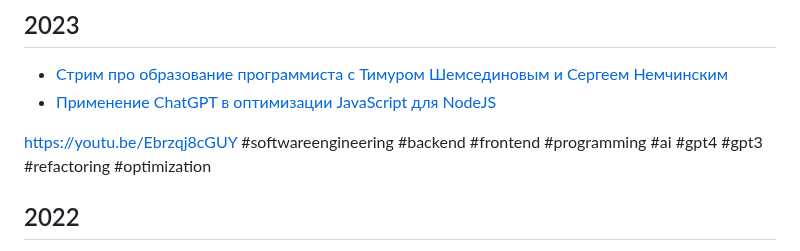
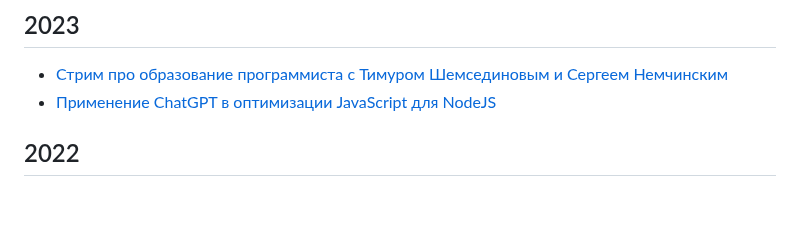
Before and after one commit to HowProgrammingWorks/Index, a Markdown page: Courses/Talks.md, the part around the change. Drawn GitHub-style; blank space fills up the shorter version.

Commit message:
Fix prev post

```diff
--- a/Courses/Talks.md
+++ b/Courses/Talks.md
@@ -6,8 +6,6 @@
 
 - [Стрим про образование программиста с Тимуром Шемсединовым и Сергеем Немчинским](https://www.youtube.com/live/pcwccVihgeg?feature=share)
 - [Применение ChatGPT в оптимизации JavaScript для NodeJS](https://youtu.be/Ebrzqj8cGUY)
-
-https://youtu.be/Ebrzqj8cGUY #softwareengineering #backend #frontend #programming #ai #gpt4 #gpt3 #refactoring #optimization
 
 ## 2022
 
```
